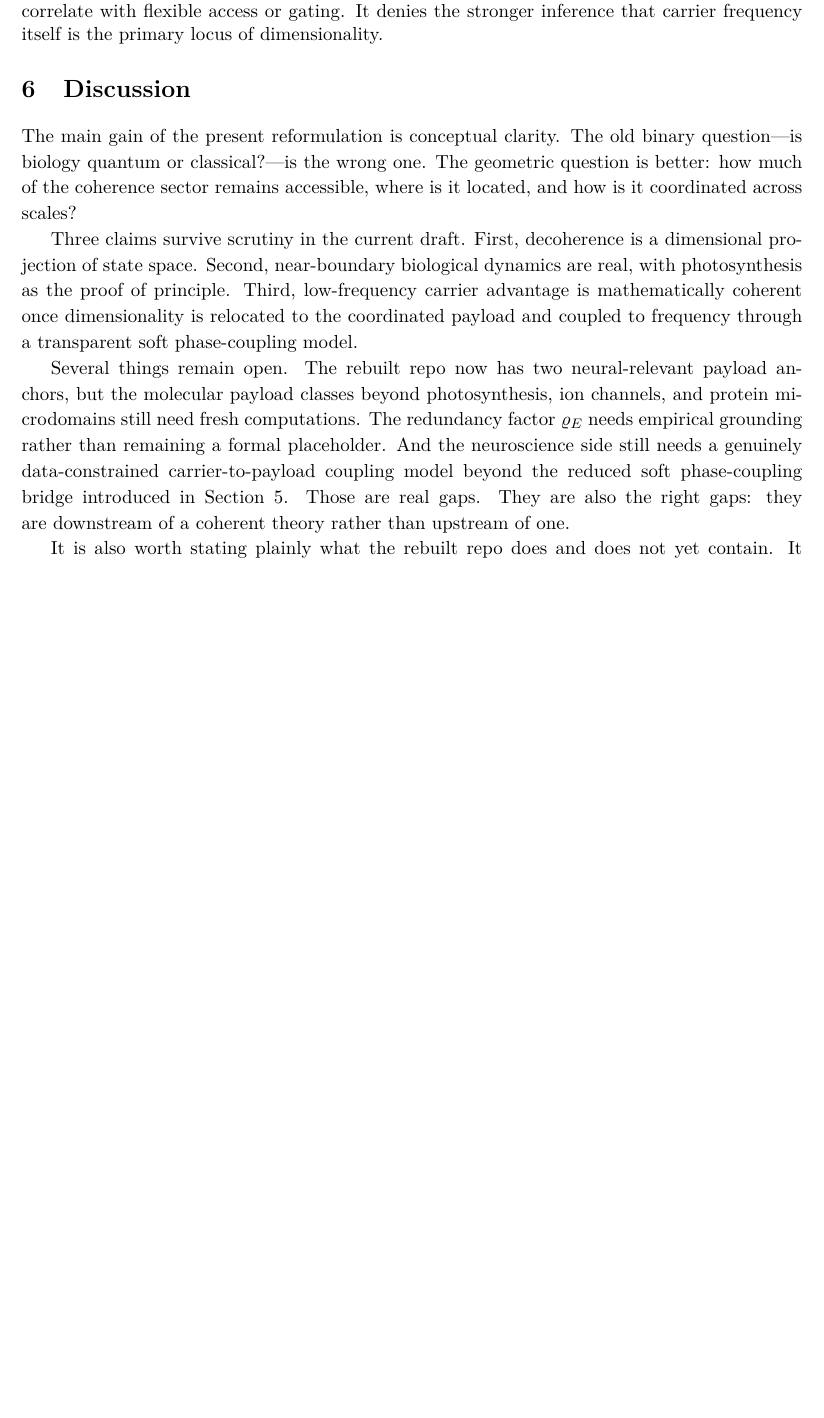
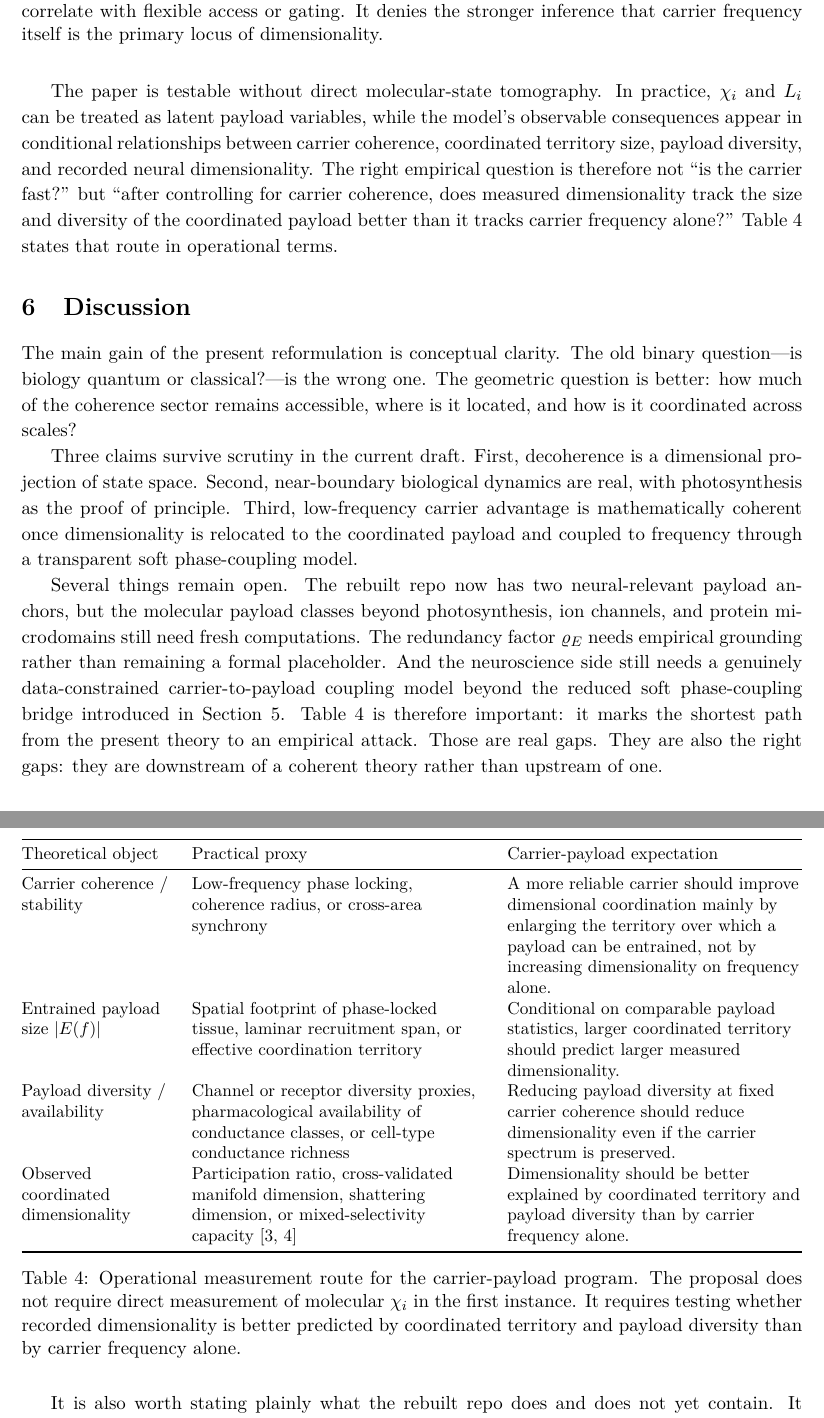
Before and after one commit to todd866/decoherence-dimensional-collapse, a LaTeX paper (paper.tex): part of page 13 of 15 before the commit and two parts of pages 13 and 14 of 16 after it, the two joined at a grey line, cut so that both start at the same text, the shorter picture padded with empty space. Compiled offline with pdfLaTeX.

Commit message:
Add operational measurement program for carrier-payload thesis

```diff
--- a/paper.tex
+++ b/paper.tex
@@ -458,6 +458,25 @@ Compare low-frequency broad-coordination states with high-frequency local-access
 \label{tab:rival-predictions}
 \end{table}
 
+The paper is testable without direct molecular-state tomography. In practice, $\chi_i$ and $L_i$ can be treated as latent payload variables, while the model's observable consequences appear in conditional relationships between carrier coherence, coordinated territory size, payload diversity, and recorded neural dimensionality. The right empirical question is therefore not ``is the carrier fast?'' but ``after controlling for carrier coherence, does measured dimensionality track the size and diversity of the coordinated payload better than it tracks carrier frequency alone?'' Table~\ref{tab:measurement-program} states that route in operational terms.
+
+\begin{table}[t]
+\centering
+\small
+\begin{tabularx}{\linewidth}{@{}>{\raggedright\arraybackslash}p{3.05cm}YY@{}}
+\toprule
+Theoretical object & Practical proxy & Carrier-payload expectation \\
+\midrule
+Carrier coherence / stability & Low-frequency phase locking, coherence radius, or cross-area synchrony & A more reliable carrier should improve dimensional coordination mainly by enlarging the territory over which a payload can be entrained, not by increasing dimensionality on frequency alone. \\
+Entrained payload size $\lvert E(f)\rvert$ & Spatial footprint of phase-locked tissue, laminar recruitment span, or effective coordination territory & Conditional on comparable payload statistics, larger coordinated territory should predict larger measured dimensionality. \\
+Payload diversity / availability & Channel or receptor diversity proxies, pharmacological availability of conductance classes, or cell-type conductance richness & Reducing payload diversity at fixed carrier coherence should reduce dimensionality even if the carrier spectrum is preserved. \\
+Observed coordinated dimensionality & Participation ratio, cross-validated manifold dimension, shattering dimension, or mixed-selectivity capacity \cite{rigotti2013importance,fusi2016neurons} & Dimensionality should be better explained by coordinated territory and payload diversity than by carrier frequency alone. \\
+\bottomrule
+\end{tabularx}
+\caption{Operational measurement route for the carrier-payload program. The proposal does not require direct measurement of molecular $\chi_i$ in the first instance. It requires testing whether recorded dimensionality is better predicted by coordinated territory and payload diversity than by carrier frequency alone.}
+\label{tab:measurement-program}
+\end{table}
+
 \section{Discussion}
 \label{sec:discussion}
 
@@ -465,7 +484,7 @@ The main gain of the present reformulation is conceptual clarity. The old binary
 
 Three claims survive scrutiny in the current draft. First, decoherence is a dimensional projection of state space. Second, near-boundary biological dynamics are real, with photosynthesis as the proof of principle. Third, low-frequency carrier advantage is mathematically coherent once dimensionality is relocated to the coordinated payload and coupled to frequency through a transparent soft phase-coupling model.
 
-Several things remain open. The rebuilt repo now has two neural-relevant payload anchors, but the molecular payload classes beyond photosynthesis, ion channels, and protein microdomains still need fresh computations. The redundancy factor $\varrho_E$ needs empirical grounding rather than remaining a formal placeholder. And the neuroscience side still needs a genuinely data-constrained carrier-to-payload coupling model beyond the reduced soft phase-coupling bridge introduced in Section~\ref{sec:intelligence}. Those are real gaps. They are also the right gaps: they are downstream of a coherent theory rather than upstream of one.
+Several things remain open. The rebuilt repo now has two neural-relevant payload anchors, but the molecular payload classes beyond photosynthesis, ion channels, and protein microdomains still need fresh computations. The redundancy factor $\varrho_E$ needs empirical grounding rather than remaining a formal placeholder. And the neuroscience side still needs a genuinely data-constrained carrier-to-payload coupling model beyond the reduced soft phase-coupling bridge introduced in Section~\ref{sec:intelligence}. Table~\ref{tab:measurement-program} is therefore important: it marks the shortest path from the present theory to an empirical attack. Those are real gaps. They are also the right gaps: they are downstream of a coherent theory rather than upstream of one.
 
 It is also worth stating plainly what the rebuilt repo does and does not yet contain. It now computes the reduced photosynthetic proof-of-principle anchors, two concrete neural-side payload anchors directly, and a reduced neural carrier proxy. What it does \emph{not} yet contain is the full old figure stack or the broader family of molecular payload models beyond ion channels and protein microdomains. That is the right asymmetry for the present thesis-first draft: only the computations that sharpen the carrier-payload argument have been brought forward.
 
```
Also changed, not shown: reader_guide.md (+3 -0 lines), README.md, paper.pdf.
